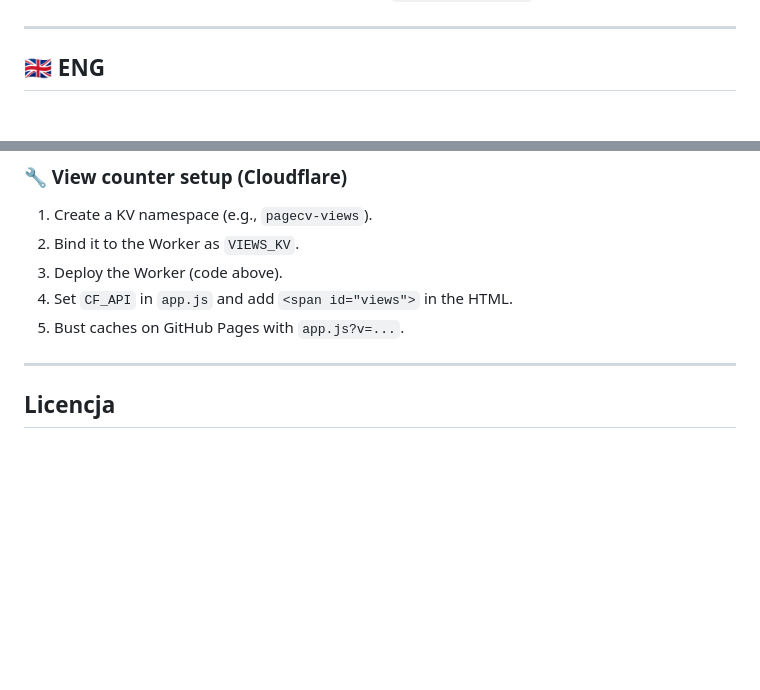
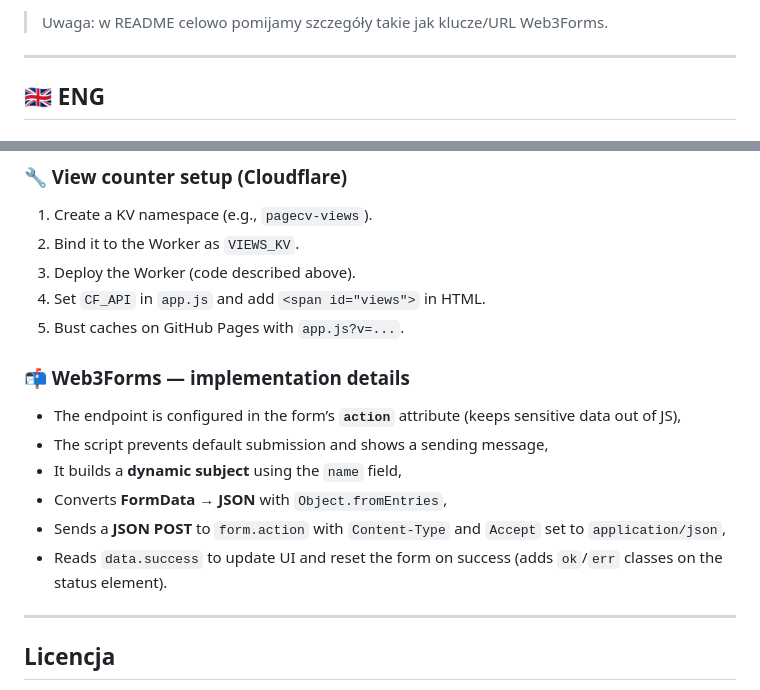
Before and after one commit to 169724/pageCV, a Markdown page: README.md, 2 parts joined by grey strips. GitHub-like rendering; blank space fills up the shorter version.

```diff
--- a/README.md
+++ b/README.md
@@ -130,3 +108,4 @@ export default {
+> Uwaga: w README celowo pomijamy szczegóły takie jak klucze/URL Web3Forms.
 
 ---
 
@@ -165,9 +144,18 @@ open index.html  # or use a simple static server
 
 1. Create a KV namespace (e.g., `pagecv-views`).
 2. Bind it to the Worker as `VIEWS_KV`.
-3. Deploy the Worker (code above).
-4. Set `CF_API` in `app.js` and add `<span id="views">` in the HTML.
+3. Deploy the Worker (code described above).
+4. Set `CF_API` in `app.js` and add `<span id="views">` in HTML.
 5. Bust caches on GitHub Pages with `app.js?v=...`.
+
+### 📬 Web3Forms — implementation details
+
+* The endpoint is configured in the form’s **`action`** attribute (keeps sensitive data out of JS),
+* The script prevents default submission and shows a sending message,
+* It builds a **dynamic subject** using the `name` field,
+* Converts **FormData → JSON** with `Object.fromEntries`,
+* Sends a **JSON POST** to `form.action` with `Content-Type` and `Accept` set to `application/json`,
+* Reads `data.success` to update UI and reset the form on success (adds `ok`/`err` classes on the status element).
 
 ---
 
```
Also changed, not shown: other parts of README.md (+58 -80 lines).
